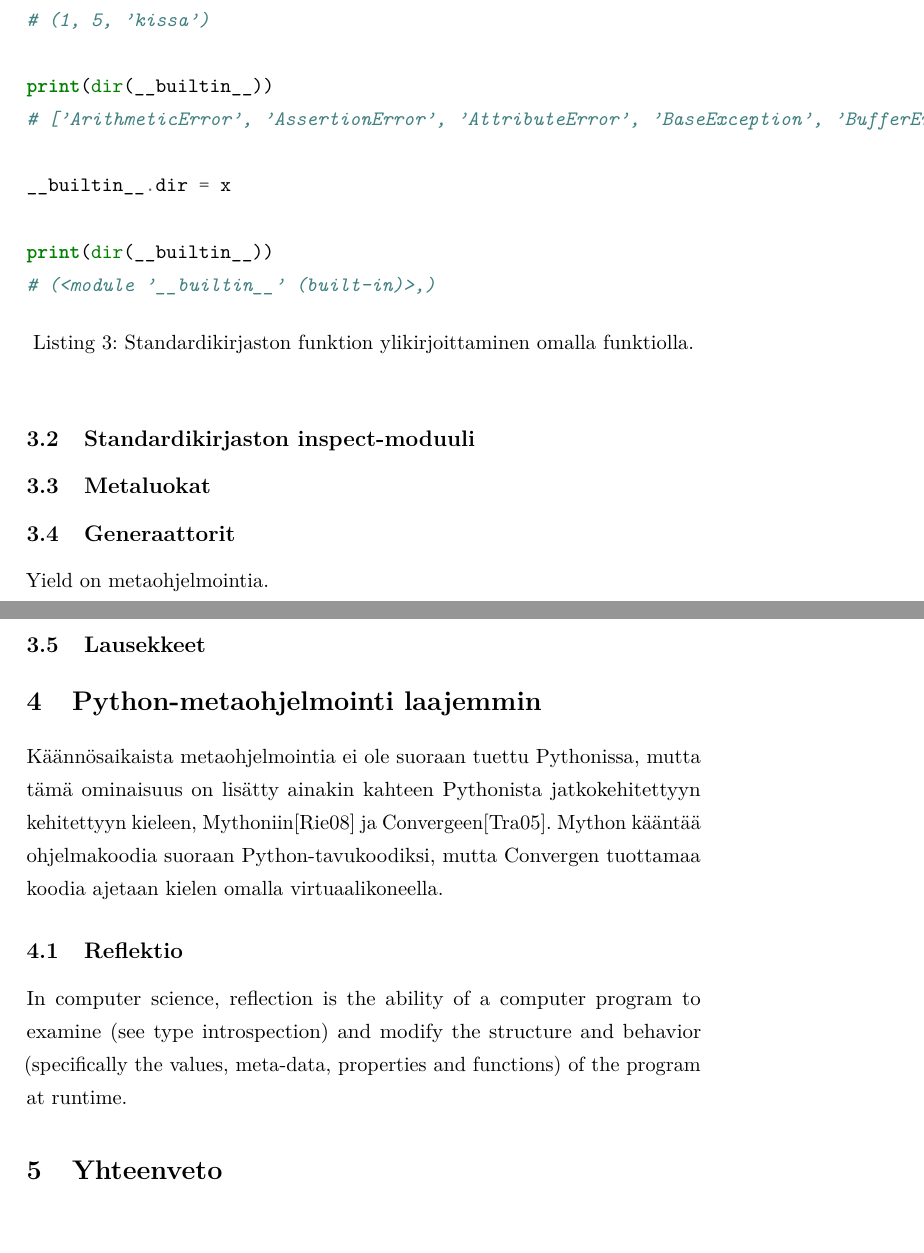
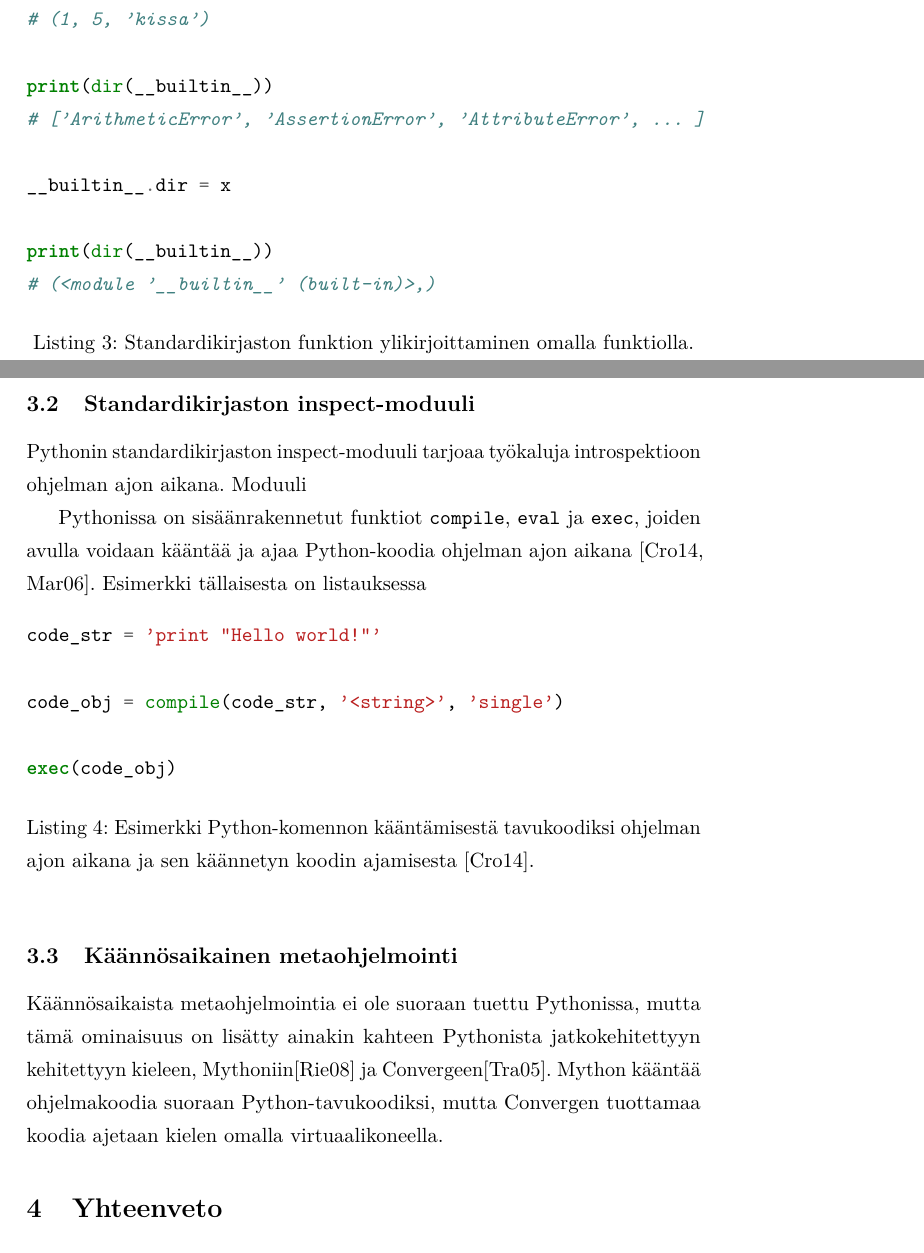
Before and after one commit to razz0/metaohjelmointi, a LaTeX document (tutkielma.tex, which reads code/dynamichello.py): two parts of pages 8 and 9 of 10, joined at a grey line, cut so that both start at the same text, the shorter picture padded with empty space. The pictures show the PDF file tutkielma.pdf that the author committed with the source.

Commit message:
compile esimerkki

```diff
--- /dev/null
+++ b/code/dynamichello.py
@@ -0,0 +1,5 @@
+code_str = 'print("Hello world!")'
+code_obj = compile(code_str, '<string>', 'single')
+
+exec(code_obj)
+# Hello world!
--- a/tutkielma.tex
+++ b/tutkielma.tex
@@ -220,15 +224,12 @@ Olioita, luokkia ja funktioita voidaan muokata ajon aikana melko vapaasti. Esime
 
 \subsection{Standardikirjaston inspect-moduuli}
 
+Pythonin standardikirjaston inspect-moduuli tarjoaa työkaluja introspektioon ohjelman ajon aikana. Moduuli
 % TODO: https://docs.python.org/2/library/inspect.html
 
-\subsection{Metaluokat}
+%\subsection{Metaluokat}
 
-\subsection{Generaattorit}
-
-Yield on metaohjelmointia.
-
-\subsection{Lausekkeet}
+%\subsection{Lausekkeet}
 
 % TODO: Kuorruttajat(?) (decorator) \cite{dubois2005nest}.
 
@@ -240,4 +241,5 @@ Yield on metaohjelmointia.
 %Funktionaaliset piirteet.
 
 
+%\subsection{Reflektio}
 
@@ -247,12 +247,20 @@ Yield on metaohjelmointia.
 
 % TODO: Exec. Eval. Compile.
 
-Käännösaikaista metaohjelmointia ei ole suoraan tuettu Pythonissa, mutta tämä ominaisuus on lisätty ainakin kahteen Pythonista jatkokehitettyyn kehitettyyn kieleen, Mythoniin\cite{mython} ja Convergeen\cite{tratt05}. Mython kääntää ohjelmakoodia suoraan Python-tavukoodiksi, mutta Convergen tuottamaa koodia ajetaan kielen omalla virtuaalikoneella.
+Pythonissa on sisäänrakennetut funktiot \verb|compile|, \verb|eval| ja \verb|exec|, joiden avulla voidaan kääntää ja ajaa Python-koodia ohjelman ajon aikana \cite{codeobjects,martelli2006python}. Esimerkki tällaisesta on listauksessa
+
+\begin{listing}
+    \inputminted{python}{code/dynamichello.py}
+    \label{lst:ex_compile}
+    \caption{Esimerkki Python-komennon kääntämisestä tavukoodiksi ohjelman ajon aikana ja sen käännetyn koodin ajamisesta \cite{codeobjects}.}
+\end{listing}
 
 
-\subsection{Reflektio}
+%%%%%%%%%%%%%%%%%%%
+\subsection{Käännösaikainen metaohjelmointi}
+%%%%%%%%%%%%%%%%%%%
 
-In computer science, reflection is the ability of a computer program to examine (see type introspection) and modify the structure and behavior (specifically the values, meta-data, properties and functions) of the program at runtime.
+Käännösaikaista metaohjelmointia ei ole suoraan tuettu Pythonissa, mutta tämä ominaisuus on lisätty ainakin kahteen Pythonista jatkokehitettyyn kehitettyyn kieleen, Mythoniin\cite{mython} ja Convergeen\cite{tratt05}. Mython kääntää ohjelmakoodia suoraan Python-tavukoodiksi, mutta Convergen tuottamaa koodia ajetaan kielen omalla virtuaalikoneella.
 
 
 %%%%%%%%%%%%%%%%%%%%%
```
Also changed, not shown: code/introspektio.py (+1 -1 lines), code/introspektio2.py (+1 -1 lines), references-fi.bib (+8 -0 lines), tutkielma.pdf, tutkielma.tex (8 more changed lines).
